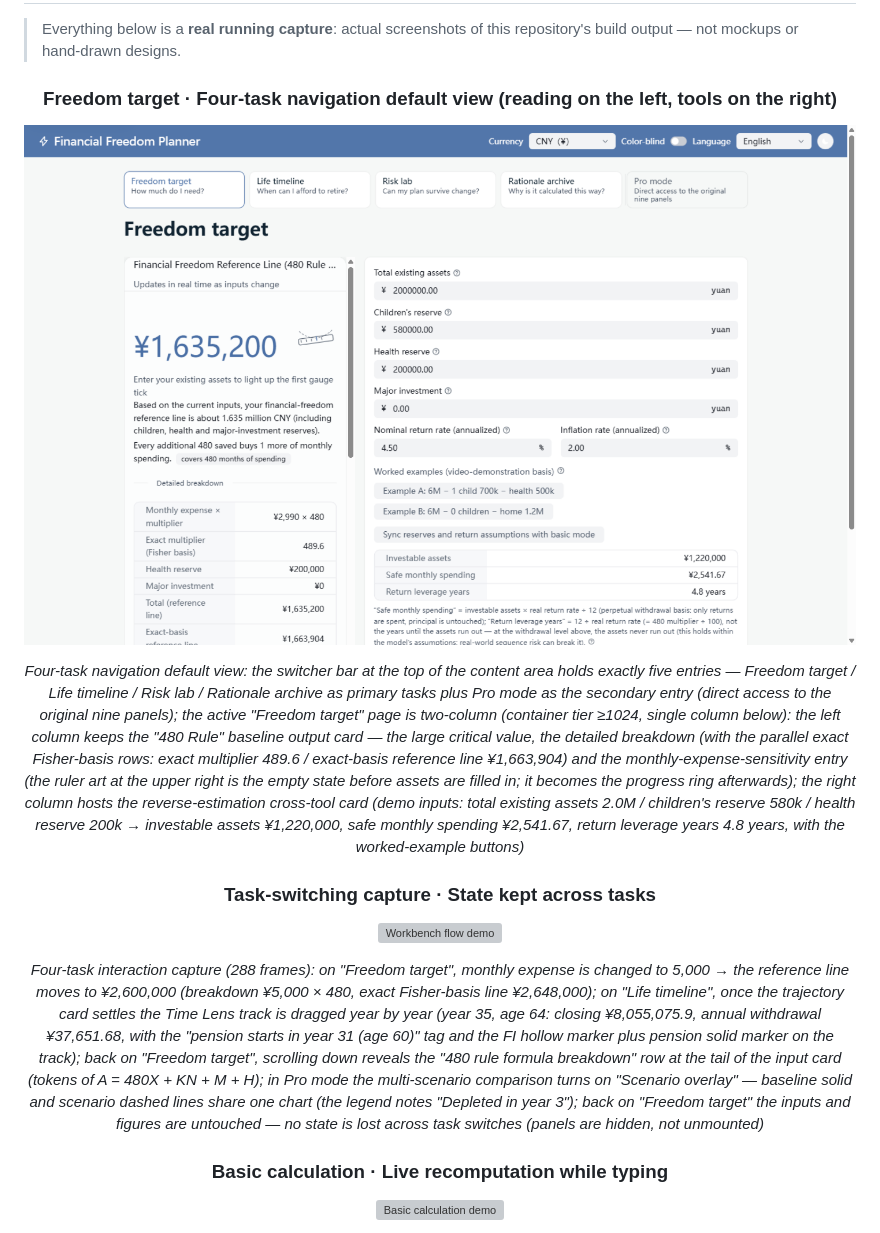
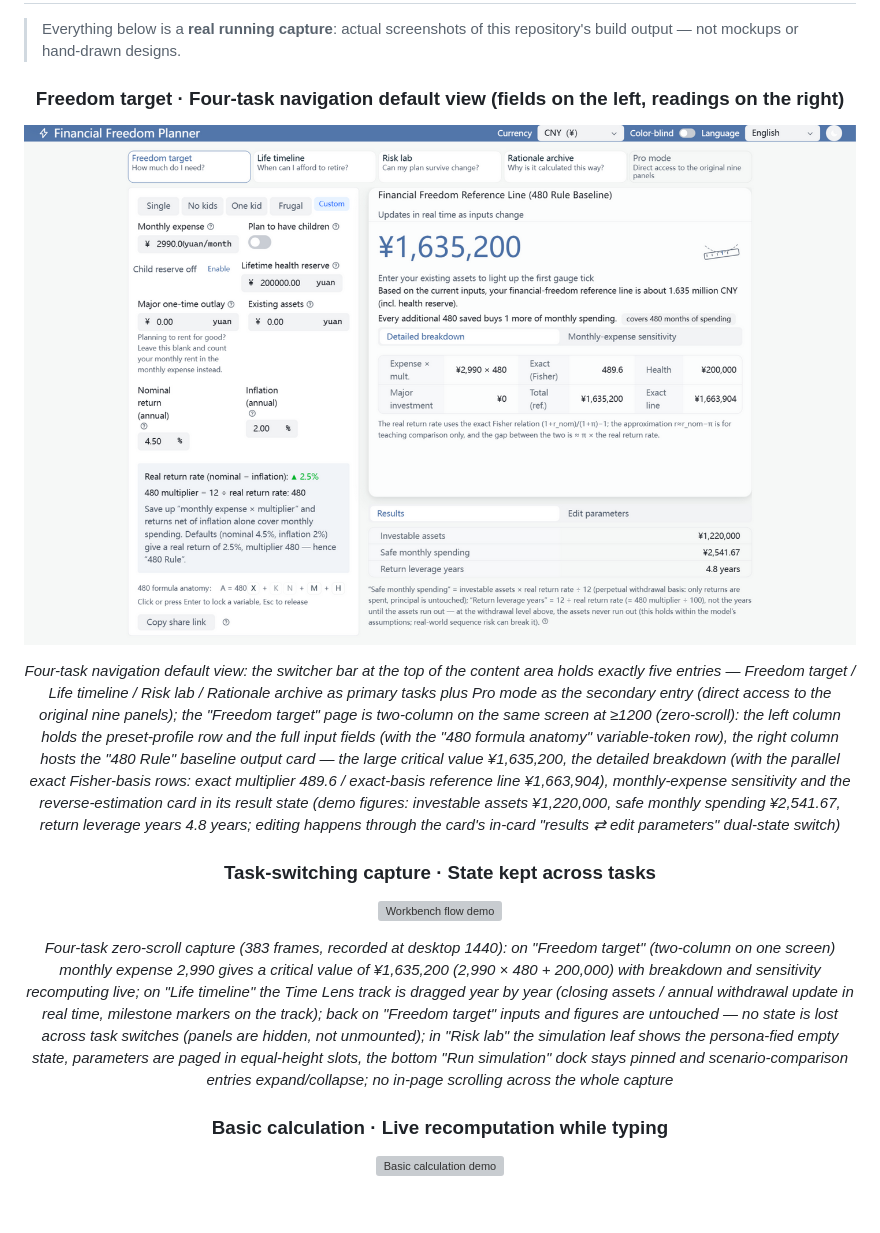
Before and after one commit to Rethymus/wealth-freedom-planner, a Markdown page: README.en.md, the part around one of its changes. Rendered like a GitHub page; pictures changed too: docs/assets/en/demo-workbench.png; blank space fills up the shorter version; grey boxes are pictures that could not be loaded.

```diff
--- a/README.en.md
+++ b/README.en.md
@@ -48,17 +48,17 @@ The app defaults to a **four-task navigation** — a switcher bar at the top of
 
 <div align="center">
 
-### Freedom target · Four-task navigation default view (reading on the left, tools on the right)
+### Freedom target · Four-task navigation default view (fields on the left, readings on the right)
 
 ![Desktop two-column workbench](docs/assets/en/demo-workbench.png)
 
-*Four-task navigation default view: the switcher bar at the top of the content area holds exactly five entries — Freedom target / Life timeline / Risk lab / Rationale archive as primary tasks plus Pro mode as the secondary entry (direct access to the original nine panels); the active "Freedom target" page is two-column (container tier ≥1024, single column below): the left column keeps the "480 Rule" baseline output card — the large critical value, the detailed breakdown (with the parallel exact Fisher-basis rows: exact multiplier 489.6 / exact-basis reference line ¥1,663,904) and the monthly-expense-sensitivity entry (the ruler art at the upper right is the empty state before assets are filled in; it becomes the progress ring afterwards); the right column hosts the reverse-estimation cross-tool card (demo inputs: total existing assets 2.0M / children's reserve 580k / health reserve 200k → investable assets ¥1,220,000, safe monthly spending ¥2,541.67, return leverage years 4.8 years, with the worked-example buttons)*
+*Four-task navigation default view: the switcher bar at the top of the content area holds exactly five entries — Freedom target / Life timeline / Risk lab / Rationale archive as primary tasks plus Pro mode as the secondary entry (direct access to the original nine panels); the "Freedom target" page is two-column on the same screen at ≥1200 (zero-scroll): the left column holds the preset-profile row and the full input fields (with the "480 formula anatomy" variable-token row), the right column hosts the "480 Rule" baseline output card — the large critical value ¥1,635,200, the detailed breakdown (with the parallel exact Fisher-basis rows: exact multiplier 489.6 / exact-basis reference line ¥1,663,904), monthly-expense sensitivity and the reverse-estimation card in its result state (demo figures: investable assets ¥1,220,000, safe monthly spending ¥2,541.67, return leverage years 4.8 years; editing happens through the card's in-card "results ⇄ edit parameters" dual-state switch)*
 
 ### Task-switching capture · State kept across tasks
 
 ![Workbench flow demo](docs/assets/en/demo-workbench-flow.gif)
 
-*Four-task interaction capture (288 frames): on "Freedom target", monthly expense is changed to 5,000 → the reference line moves to ¥2,600,000 (breakdown ¥5,000 × 480, exact Fisher-basis line ¥2,648,000); on "Life timeline", once the trajectory card settles the Time Lens track is dragged year by year (year 35, age 64: closing ¥8,055,075.9, annual withdrawal ¥37,651.68, with the "pension starts in year 31 (age 60)" tag and the FI hollow marker plus pension solid marker on the track); back on "Freedom target", scrolling down reveals the "480 rule formula breakdown" row at the tail of the input card (tokens of A = 480X + KN + M + H); in Pro mode the multi-scenario comparison turns on "Scenario overlay" — baseline solid and scenario dashed lines share one chart (the legend notes "Depleted in year 3"); back on "Freedom target" the inputs and figures are untouched — no state is lost across task switches (panels are hidden, not unmounted)*
+*Four-task zero-scroll capture (383 frames, recorded at desktop 1440): on "Freedom target" (two-column on one screen) monthly expense 2,990 gives a critical value of ¥1,635,200 (2,990 × 480 + 200,000) with breakdown and sensitivity recomputing live; on "Life timeline" the Time Lens track is dragged year by year (closing assets / annual withdrawal update in real time, milestone markers on the track); back on "Freedom target" inputs and figures are untouched — no state is lost across task switches (panels are hidden, not unmounted); in "Risk lab" the simulation leaf shows the persona-fied empty state, parameters are paged in equal-height slots, the bottom "Run simulation" dock stays pinned and scenario-comparison entries expand/collapse; no in-page scrolling across the whole capture*
 
 ### Basic calculation · Live recomputation while typing
 
```
Also changed, not shown: other parts of README.en.md (+1 -1 lines), README.md (+4 -4 lines), docs/assets/demo-workbench.png, 2 other files.
